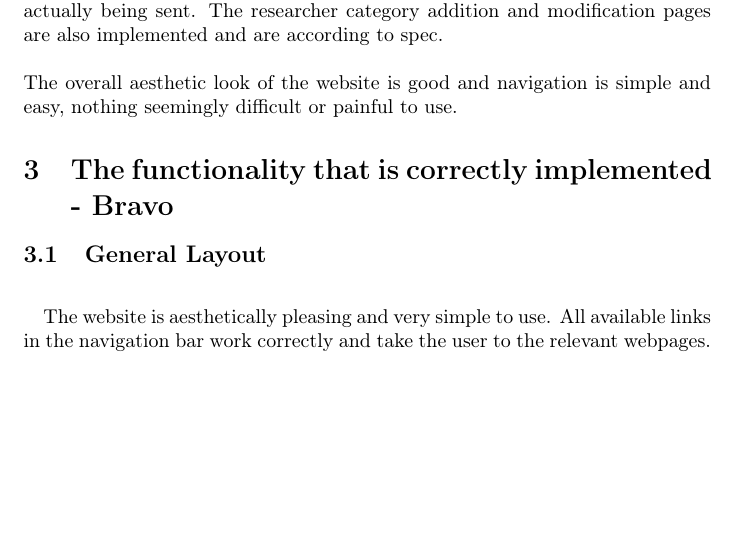
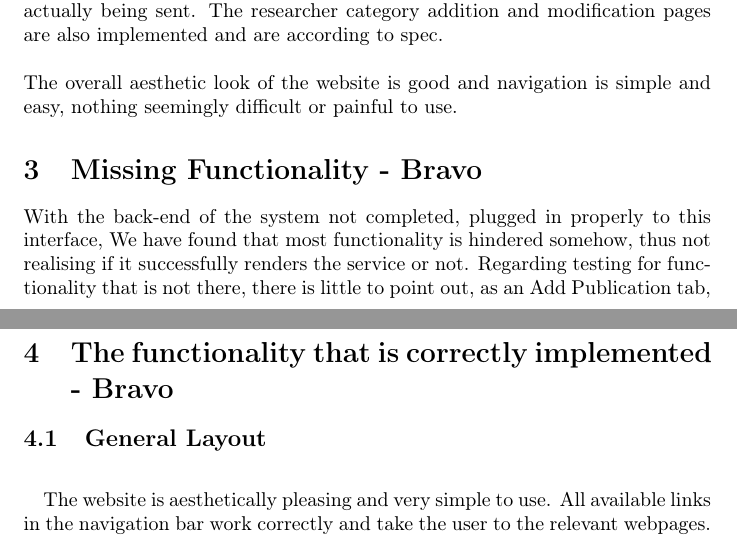
Before and after one commit to Mosesjoseph/COS301-Web-Testing, a LaTeX document (main.tex): part of page 3 of 6 before the commit and two parts of pages 3 and 4 of 6 after it, the two joined at a grey line, cut so that both start at the same text, the shorter picture padded with empty space. Compiled offline with pdfLaTeX.

Commit message:
Update main.tex added Missing Functionality - Bravo
Missing functionality - Bravo

```diff
--- a/main.tex
+++ b/main.tex
@@ -71,6 +71,14 @@
 			\newline
 			The overall aesthetic look of the website is good and navigation is simple and easy, nothing seemingly difficult or painful to use.
 
+
+				\section{Missing Functionality - Bravo}
+					\newline
+					With the back-end of the system not completed, plugged in properly to this interface, We have found that most functionality is hindered somehow, thus not realising if it successfully renders the service or not. Regarding testing for functionality that is not there, there is little to point out, as an Add Publication tab,
+					\newline
+
+
+
 	\section{The functionality that is correctly implemented - Bravo}
 		\subsection{General Layout}
 			\paragraph \newline
```
Also changed, not shown: main.tex (5 more changed lines).
